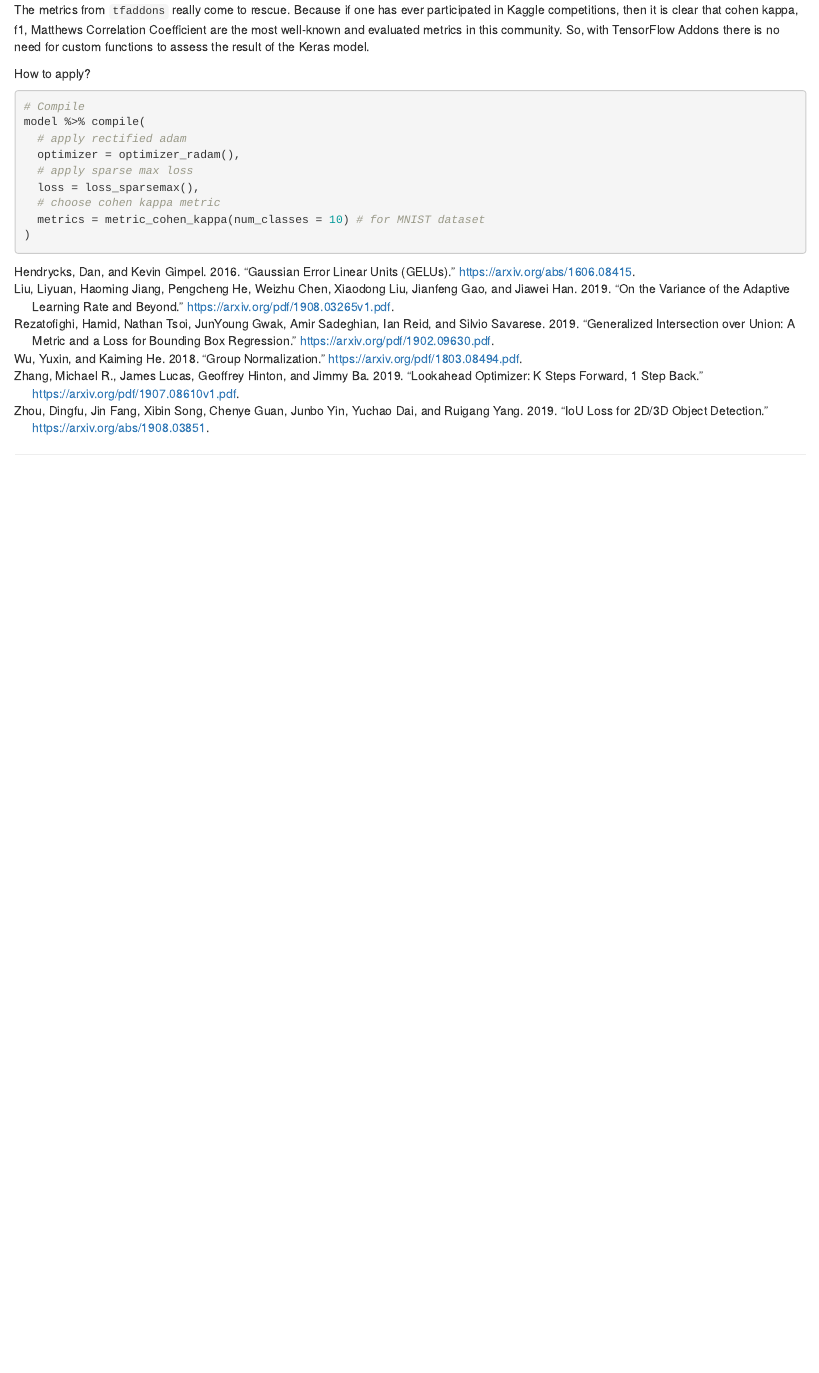
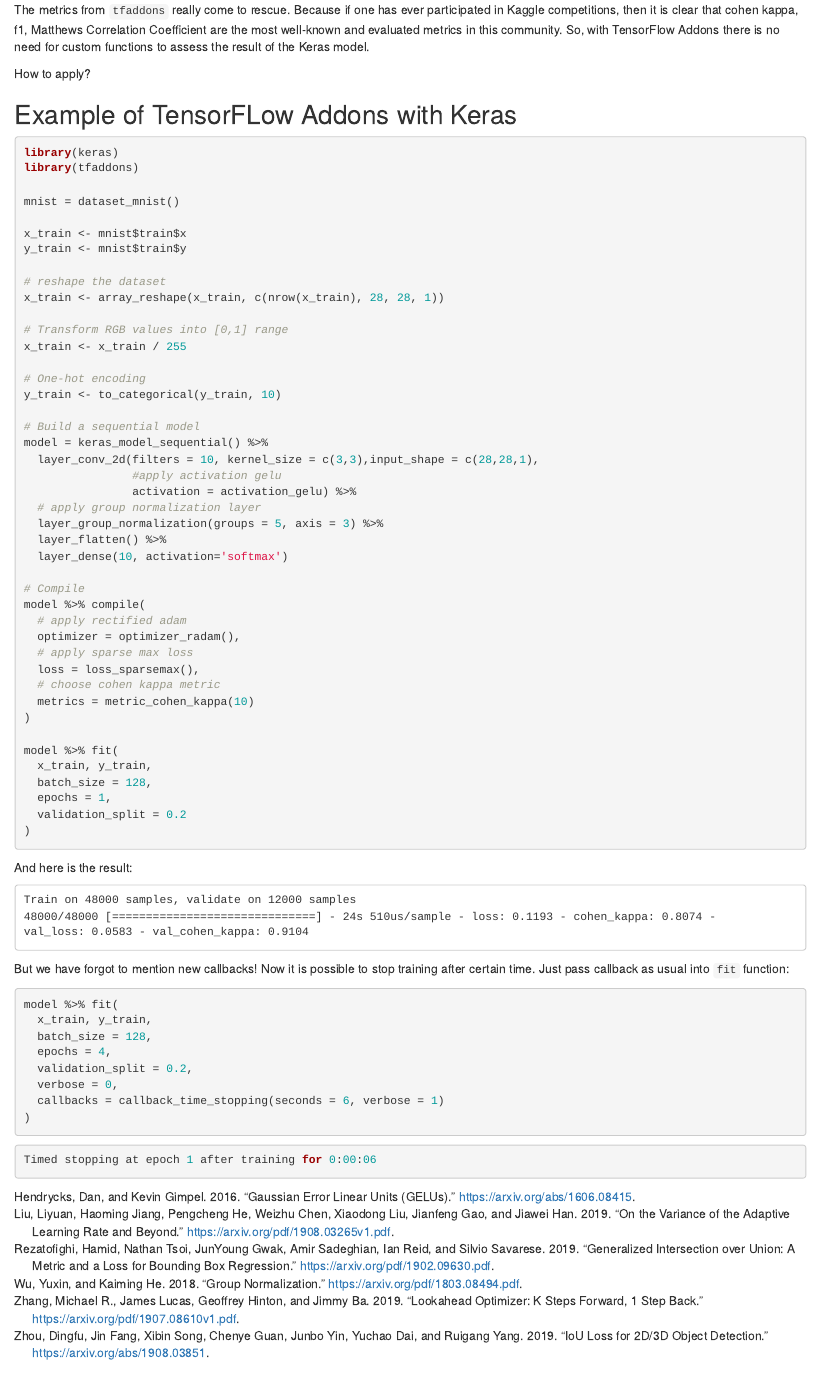
Before and after one commit to turgut090/tfaddons_intro, an R Markdown document (tfaddons.Rmd): the page in a window 1100 px wide, from 11600 px down. Rendered offline with R 4.5, knitr and Pandoc, with nearby package versions; some code elsewhere in the file could not run offline.

Commit message:
callbacks

````diff
--- a/tfaddons.Rmd
+++ b/tfaddons.Rmd
@@ -484,7 +484,36 @@
 
 How to apply?
 
+## Example of TensorFLow Addons with Keras
+
 ``` {r}
+library(keras)
+library(tfaddons)
+
+mnist = dataset_mnist()
+
+x_train <- mnist$train$x
+y_train <- mnist$train$y
+
+# reshape the dataset
+x_train <- array_reshape(x_train, c(nrow(x_train), 28, 28, 1))
+
+# Transform RGB values into [0,1] range
+x_train <- x_train / 255
+
+# One-hot encoding
+y_train <- to_categorical(y_train, 10)
+
+# Build a sequential model
+model = keras_model_sequential() %>%
+  layer_conv_2d(filters = 10, kernel_size = c(3,3),input_shape = c(28,28,1),
+                #apply activation gelu
+                activation = activation_gelu) %>%
+  # apply group normalization layer
+  layer_group_normalization(groups = 5, axis = 3) %>%
+  layer_flatten() %>%
+  layer_dense(10, activation='softmax')
+
 # Compile
 model %>% compile(
   # apply rectified adam
@@ -492,6 +521,38 @@ model %>% compile(
   # apply sparse max loss
   loss = loss_sparsemax(),
   # choose cohen kappa metric
-  metrics = metric_cohen_kappa(num_classes = 10) # for MNIST dataset
+  metrics = metric_cohen_kappa(10)
+)
+
+model %>% fit(
+  x_train, y_train,
+  batch_size = 128,
+  epochs = 1,
+  validation_split = 0.2
 )
 ```
+
+And here is the result:
+
+```{}
+Train on 48000 samples, validate on 12000 samples
+48000/48000 [==============================] - 24s 510us/sample - loss: 0.1193 - cohen_kappa: 0.8074 -
+val_loss: 0.0583 - val_cohen_kappa: 0.9104
+```
+
+But we have forgot to mention new callbacks! Now it is possible to stop training after certain time. Just pass callback as usual into ```fit``` function:
+
+```{r}
+model %>% fit(
+  x_train, y_train,
+  batch_size = 128,
+  epochs = 4,
+  validation_split = 0.2,
+  verbose = 0,
+  callbacks = callback_time_stopping(seconds = 6, verbose = 1)
+)
+```
+
+```{r eval=F}
+Timed stopping at epoch 1 after training for 0:00:06
+```
````
